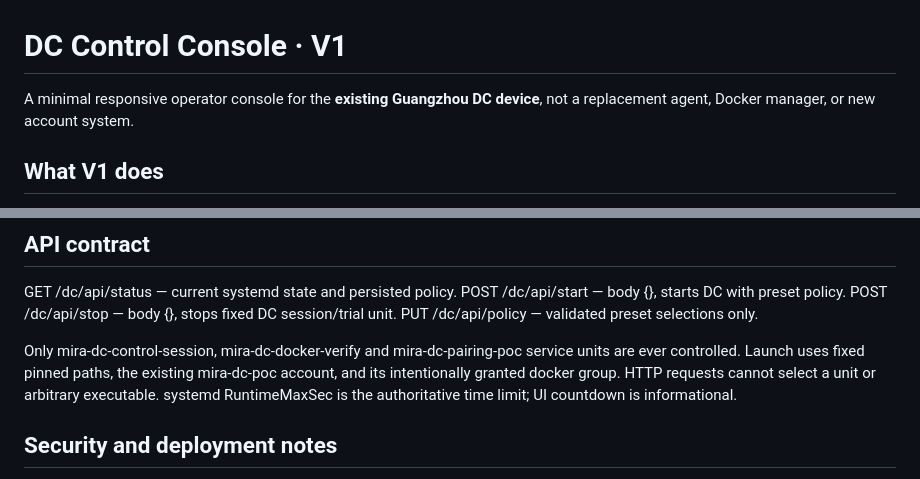
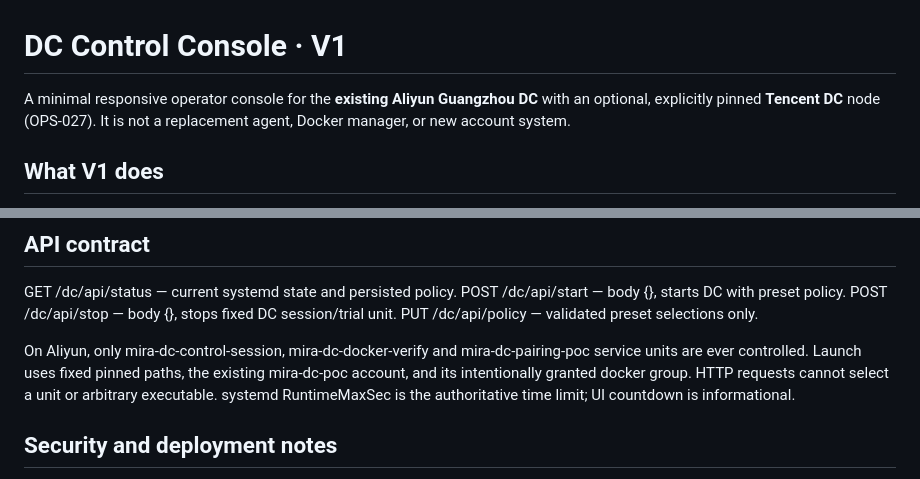
Before and after one commit to uichat-mira/mira-cloud-infra, a Markdown page: labs/dc-control/README.md, 2 parts joined by grey strips. Drawn GitHub-style.

Commit message:
docs(ops-027): document dual-node security, deployment and rollback

```diff
--- a/labs/dc-control/README.md
+++ b/labs/dc-control/README.md
@@ -1,6 +1,6 @@
 # DC Control Console · V1
 
-A minimal responsive operator console for the **existing Guangzhou DC device**, not a replacement agent, Docker manager, or new account system.
+A minimal responsive operator console for the **existing Aliyun Guangzhou DC** with an optional, explicitly pinned **Tencent DC** node (OPS-027). It is not a replacement agent, Docker manager, or new account system.
 
 ## What V1 does
 - Read the current systemd DC state, memory usage and remaining time.
@@ -28,7 +28,7 @@ POST /dc/api/start — body {}, starts DC with preset policy.
 POST /dc/api/stop — body {}, stops fixed DC session/trial unit.
 PUT /dc/api/policy — validated preset selections only.
 
-Only mira-dc-control-session, mira-dc-docker-verify and mira-dc-pairing-poc service units are ever controlled. Launch uses fixed pinned paths, the existing mira-dc-poc account, and its intentionally granted docker group. HTTP requests cannot select a unit or arbitrary executable. systemd RuntimeMaxSec is the authoritative time limit; UI countdown is informational.
+On Aliyun, only mira-dc-control-session, mira-dc-docker-verify and mira-dc-pairing-poc service units are ever controlled. Launch uses fixed pinned paths, the existing mira-dc-poc account, and its intentionally granted docker group. HTTP requests cannot select a unit or arbitrary executable. systemd RuntimeMaxSec is the authoritative time limit; UI countdown is informational.
 
 ## Security and deployment notes
 - Loopback only. Never expose port 8792 directly or add an unprotected public route.
```
Also changed, not shown: other parts of labs/dc-control/README.md (+94 -1 lines).
